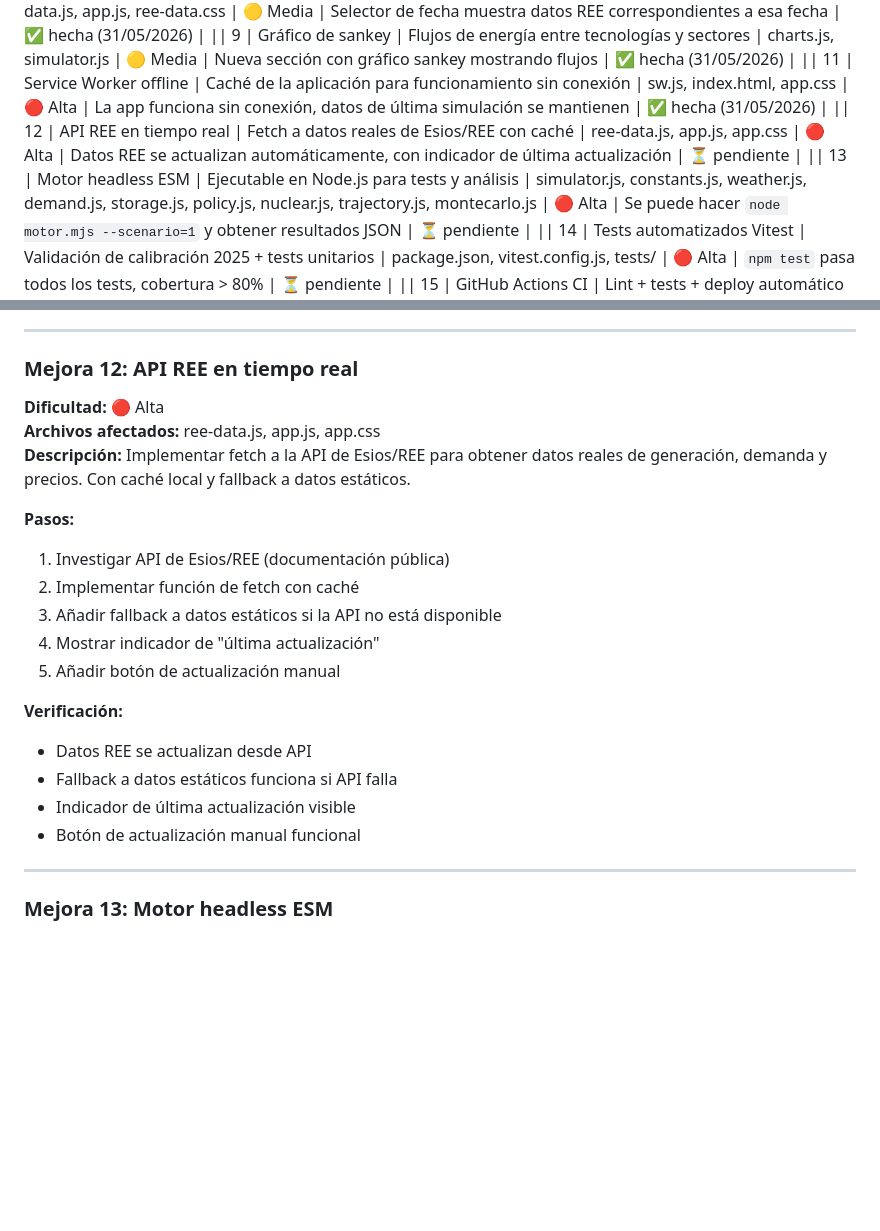
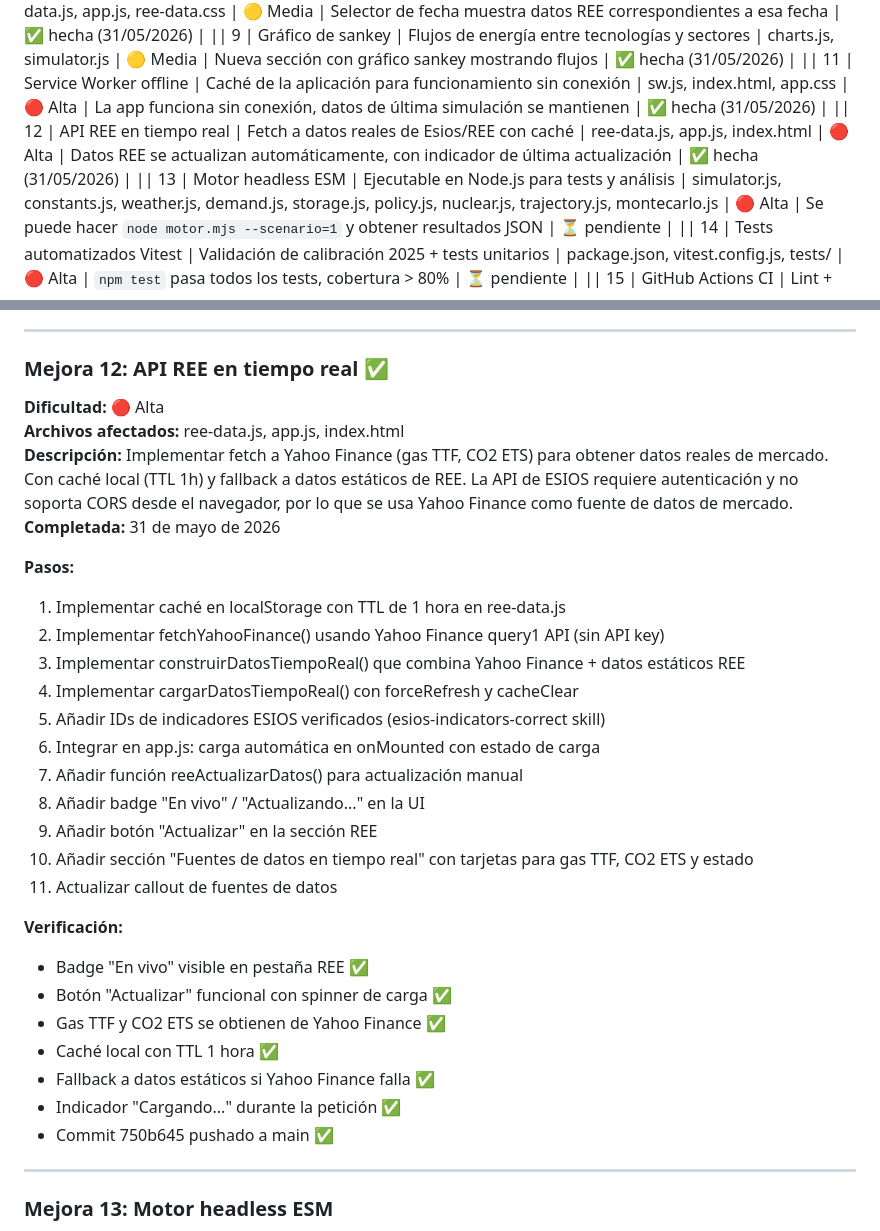
Before and after one commit to Ntizar/koldo, a Markdown page: notes/9009-sistema-electrico-futuro-plan.md, 2 parts joined by grey strips. GitHub-like rendering; blank space fills up the shorter version.

Commit message:
9009: SistemaElectricoFuturo plan - marcar mejora #12 como completada

```diff
--- a/notes/9009-sistema-electrico-futuro-plan.md
+++ b/notes/9009-sistema-electrico-futuro-plan.md
@@ -33,7 +33,7 @@ Plan de mejoras priorizadas de menor a mayor dificultad. Cada mejora es atómica
 || 8 | Selector de fecha REE | Permitir elegir cualquier fecha de 2025 para datos REE | ree-data.js, app.js, ree-data.css | 🟡 Media | Selector de fecha muestra datos REE correspondientes a esa fecha | ✅ hecha (31/05/2026) |
 || 9 | Gráfico de sankey | Flujos de energía entre tecnologías y sectores | charts.js, simulator.js | 🟡 Media | Nueva sección con gráfico sankey mostrando flujos | ✅ hecha (31/05/2026) |
 || 11 | Service Worker offline | Caché de la aplicación para funcionamiento sin conexión | sw.js, index.html, app.css | 🔴 Alta | La app funciona sin conexión, datos de última simulación se mantienen | ✅ hecha (31/05/2026) |
-|| 12 | API REE en tiempo real | Fetch a datos reales de Esios/REE con caché | ree-data.js, app.js, app.css | 🔴 Alta | Datos REE se actualizan automáticamente, con indicador de última actualización | ⏳ pendiente |
+|| 12 | API REE en tiempo real | Fetch a datos reales de Esios/REE con caché | ree-data.js, app.js, index.html | 🔴 Alta | Datos REE se actualizan automáticamente, con indicador de última actualización | ✅ hecha (31/05/2026) |
 || 13 | Motor headless ESM | Ejecutable en Node.js para tests y análisis | simulator.js, constants.js, weather.js, demand.js, storage.js, policy.js, nuclear.js, trajectory.js, montecarlo.js | 🔴 Alta | Se puede hacer `node motor.mjs --scenario=1` y obtener resultados JSON | ⏳ pendiente |
 || 14 | Tests automatizados Vitest | Validación de calibración 2025 + tests unitarios | package.json, vitest.config.js, tests/ | 🔴 Alta | `npm test` pasa todos los tests, cobertura > 80% | ⏳ pendiente |
 || 15 | GitHub Actions CI | Lint + tests + deploy automático a Pages | .github/workflows/ | 🔴 Alta | Cada push a main ejecuta lint, tests y despliega a GitHub Pages | ⏳ pendiente |
@@ -316,23 +316,33 @@ Plan de mejoras priorizadas de menor a mayor dificultad. Cada mejora es atómica
 
 ---
 
-### Mejora 12: API REE en tiempo real
+### Mejora 12: API REE en tiempo real ✅
 **Dificultad:** 🔴 Alta
-**Archivos afectados:** ree-data.js, app.js, app.css
-**Descripción:** Implementar fetch a la API de Esios/REE para obtener datos reales de generación, demanda y precios. Con caché local y fallback a datos estáticos.
+**Archivos afectados:** ree-data.js, app.js, index.html
+**Descripción:** Implementar fetch a Yahoo Finance (gas TTF, CO2 ETS) para obtener datos reales de mercado. Con caché local (TTL 1h) y fallback a datos estáticos de REE. La API de ESIOS requiere autenticación y no soporta CORS desde el navegador, por lo que se usa Yahoo Finance como fuente de datos de mercado.
+**Completada:** 31 de mayo de 2026
 
 **Pasos:**
-1. Investigar API de Esios/REE (documentación pública)
-2. Implementar función de fetch con caché
-3. Añadir fallback a datos estáticos si la API no está disponible
-4. Mostrar indicador de "última actualización"
-5. Añadir botón de actualización manual
+1. Implementar caché en localStorage con TTL de 1 hora en ree-data.js
+2. Implementar fetchYahooFinance() usando Yahoo Finance query1 API (sin API key)
+3. Implementar construirDatosTiempoReal() que combina Yahoo Finance + datos estáticos REE
+4. Implementar cargarDatosTiempoReal() con forceRefresh y cacheClear
+5. Añadir IDs de indicadores ESIOS verificados (esios-indicators-correct skill)
+6. Integrar en app.js: carga automática en onMounted con estado de carga
+7. Añadir función reeActualizarDatos() para actualización manual
+8. Añadir badge "En vivo" / "Actualizando..." en la UI
+9. Añadir botón "Actualizar" en la sección REE
+10. Añadir sección "Fuentes de datos en tiempo real" con tarjetas para gas TTF, CO2 ETS y estado
+11. Actualizar callout de fuentes de datos
 
 **Verificación:**
-- Datos REE se actualizan desde API
-- Fallback a datos estáticos funciona si API falla
-- Indicador de última actualización visible
-- Botón de actualización manual funcional
+- Badge "En vivo" visible en pestaña REE ✅
+- Botón "Actualizar" funcional con spinner de carga ✅
+- Gas TTF y CO2 ETS se obtienen de Yahoo Finance ✅
+- Caché local con TTL 1 hora ✅
+- Fallback a datos estáticos si Yahoo Finance falla ✅
+- Indicador "Cargando..." durante la petición ✅
+- Commit 750b645 pushado a main ✅
 
 ---
 
```
